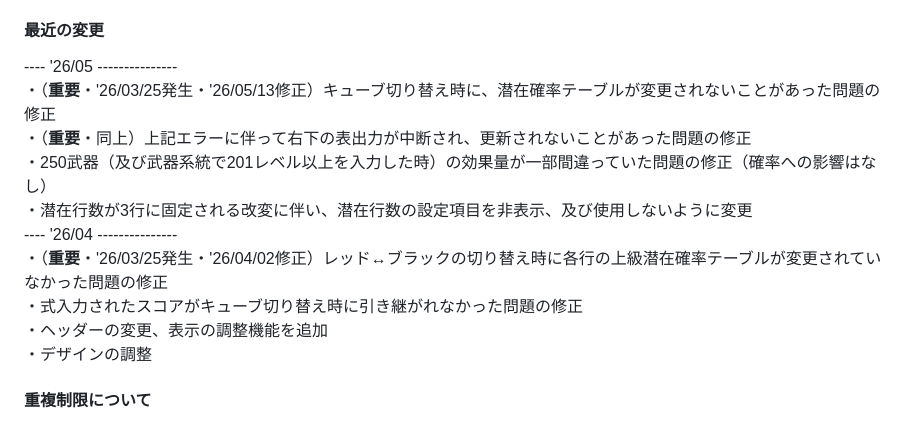
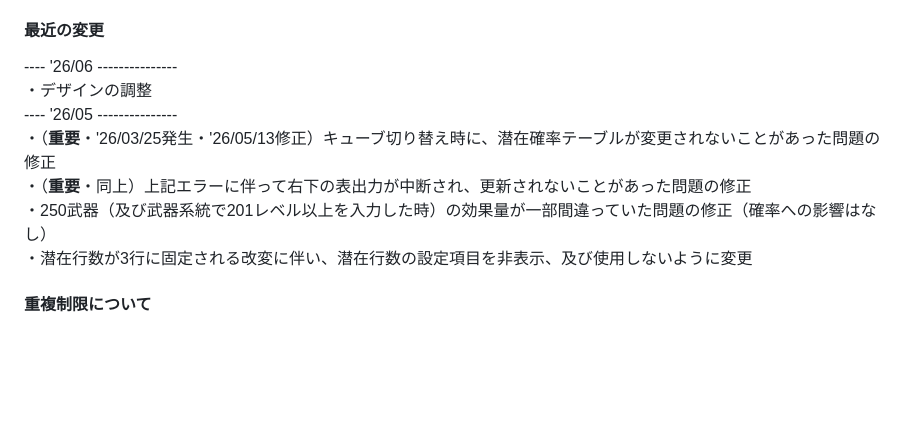
Before and after one commit to roclAknn/EV-Cube-Calculator, a Markdown page: README.md, the part around the change. Drawn GitHub-style; blank space fills up the shorter version.

```diff
--- a/README.md
+++ b/README.md
@@ -17,16 +17,13 @@ GitHub Pages -> https://roclaknn.github.io/EV-Cube-Calculator/index.html
 
 
 #### 最近の変更
+---- '26/06 ---------------<br>
+・デザインの調整<br>
 ---- '26/05 ---------------<br>
 ・（**重要**・'26/03/25発生・'26/05/13修正）キューブ切り替え時に、潜在確率テーブルが変更されないことがあった問題の修正<br>
 ・（**重要**・同上）上記エラーに伴って右下の表出力が中断され、更新されないことがあった問題の修正<br>
 ・250武器（及び武器系統で201レベル以上を入力した時）の効果量が一部間違っていた問題の修正（確率への影響はなし）<br>
 ・潜在行数が3行に固定される改変に伴い、潜在行数の設定項目を非表示、及び使用しないように変更<br>
----- '26/04 ---------------<br>
-・（**重要**・'26/03/25発生・'26/04/02修正）レッド↔ブラックの切り替え時に各行の上級潜在確率テーブルが変更されていなかった問題の修正<br>
-・式入力されたスコアがキューブ切り替え時に引き継がれなかった問題の修正<br>
-・ヘッダーの変更、表示の調整機能を追加<br>
-・デザインの調整<br>
 
 
 #### 重複制限について
```
